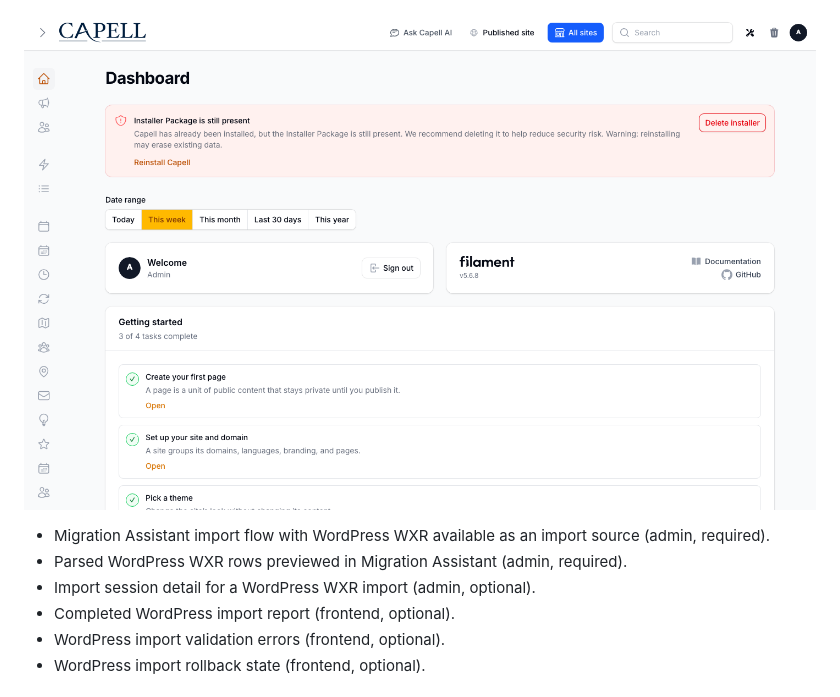
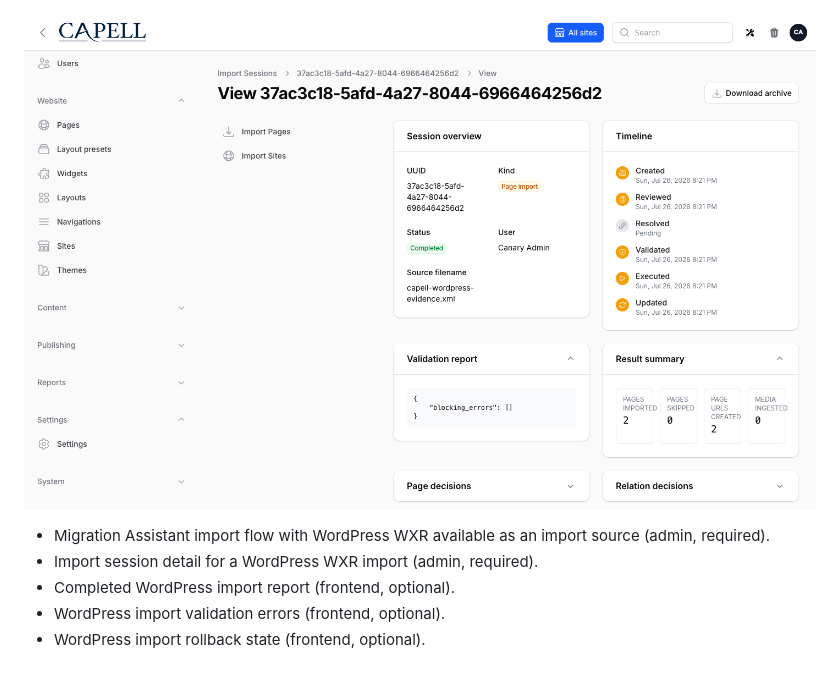
Before and after one commit to capell-app/wordpress-importer, a Markdown page: README.md, the part around the change. Drawn GitHub-style; pictures changed too: docs/screenshots/wordpress-import-session.png, docs/screenshots/wordpress-wxr-preview.png (deleted).

```diff
--- a/README.md
+++ b/README.md
@@ -35,11 +35,10 @@ Screenshot contract: `docs/screenshots.json`.
 
 ![Migration Assistant import flow with WordPress WXR available as an import source](docs/screenshots/wordpress-wxr-source-selection.png)
 
-![Parsed WordPress WXR rows previewed in Migration Assistant](docs/screenshots/wordpress-wxr-preview.png)
+![Completed WordPress WXR import session in Migration Assistant](docs/screenshots/wordpress-import-session.png)
 
 - Migration Assistant import flow with WordPress WXR available as an import source (admin, required).
-- Parsed WordPress WXR rows previewed in Migration Assistant (admin, required).
-- Import session detail for a WordPress WXR import (admin, optional).
+- Import session detail for a WordPress WXR import (admin, required).
 - Completed WordPress import report (frontend, optional).
 - WordPress import validation errors (frontend, optional).
 - WordPress import rollback state (frontend, optional).
```
Also changed, not shown: docs/admin-guide.md (+1 -3 lines), docs/screenshots/wordpress-import-session-dark.png, docs/screenshots/wordpress-wxr-preview-dark.png (deleted), 4 other files.
